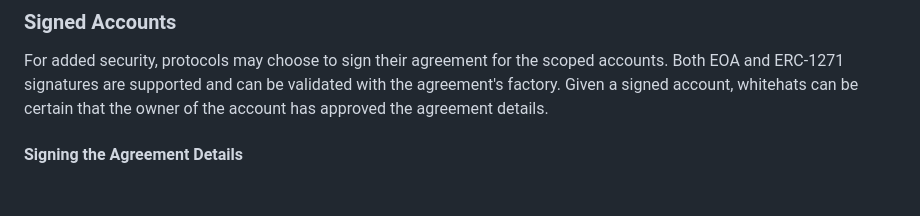
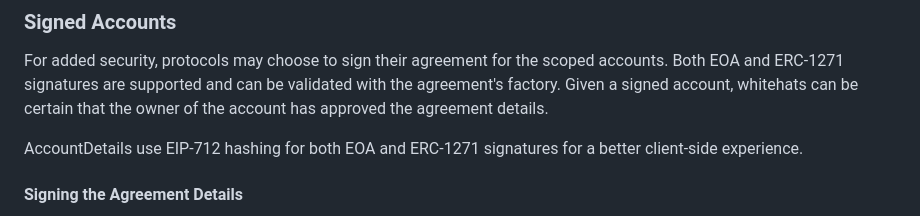
Before and after one commit to security-alliance/safe-harbor, a Markdown page: registry-contracts/README.md, the part around the change. Rendered like a GitHub page; blank space fills up the shorter version.

Commit message:
doc: update readme

```diff
--- a/registry-contracts/README.md
+++ b/registry-contracts/README.md
@@ -39,6 +39,8 @@ Calling `adoptSafeHarbor()` is considered the legally binding action in the agre
 
 For added security, protocols may choose to sign their agreement for the scoped accounts. Both EOA and ERC-1271 signatures are supported and can be validated with the agreement's factory. Given a signed account, whitehats can be certain that the owner of the account has approved the agreement details.
 
+AccountDetails use EIP-712 hashing for both EOA and ERC-1271 signatures for a better client-side experience.
+
 #### Signing the Agreement Details
 
 When preparing the final agreement details, prior to deploying on-chain, the protocol may sign the agreement details for any or all of the accounts under scope and store these signatures within the agreement details. A helper script to generate these account signatures for EOA accounts has been provided. To use it set the `SIGNER_PRIVATE_KEY` environment variable. Then, run the script using:
```
